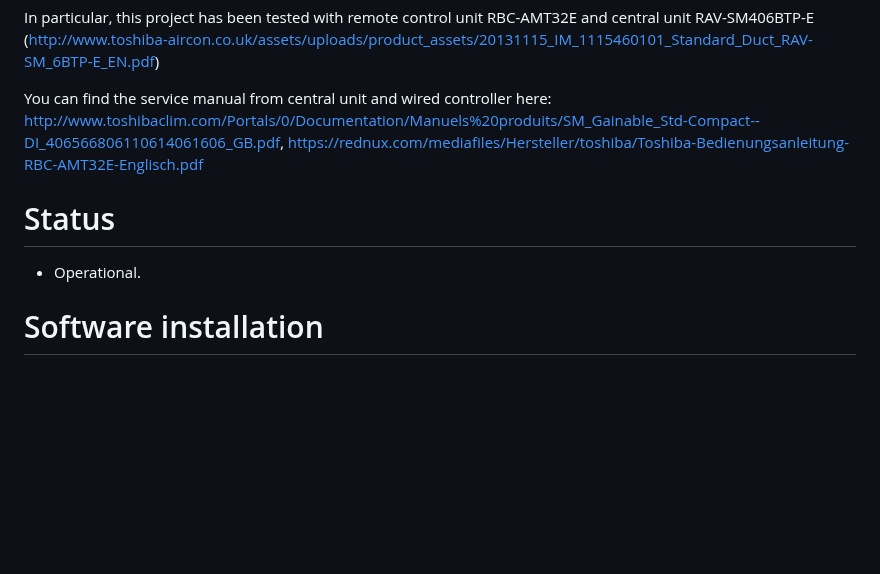
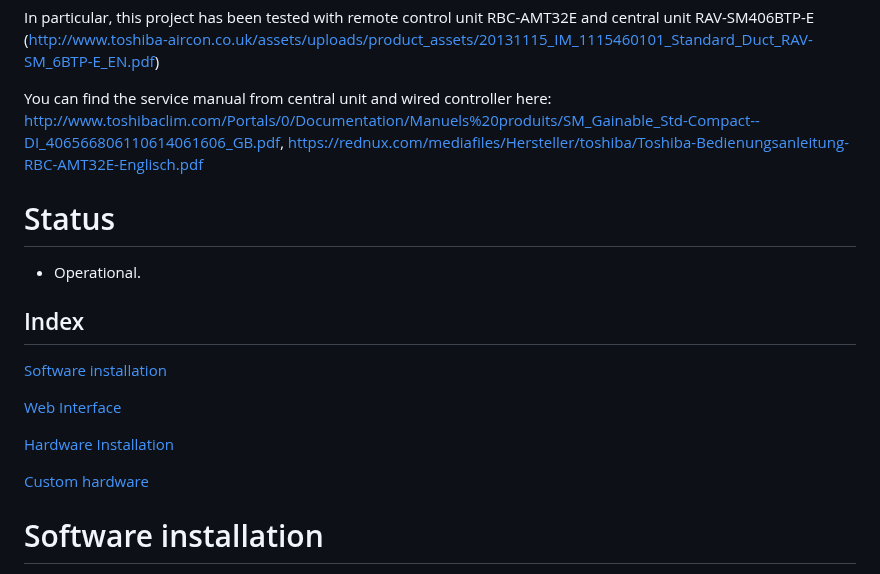
Before and after one commit to issalig/toshiba_air_cond, a Markdown page: README.md, the part around one of its changes. GitHub-like rendering; blank space fills up the shorter version.

```diff
--- a/README.md
+++ b/README.md
@@ -7,9 +7,18 @@ In particular, this project has been tested with remote control unit RBC-AMT32E
 
 You can find the service manual from central unit and wired controller here: http://www.toshibaclim.com/Portals/0/Documentation/Manuels%20produits/SM_Gainable_Std-Compact--DI_406566806110614061606_GB.pdf, https://rednux.com/mediafiles/Hersteller/toshiba/Toshiba-Bedienungsanleitung-RBC-AMT32E-Englisch.pdf
 
-
 # Status
 
 - Operational.
 
+## Index
+
+[Software installation](#Software-installation)
+
+[Web Interface](#Web-Interface)
+
+[Hardware Installation](#Hardware-Installation)
+
+[Custom hardware](#Custom-hardware)
+
 # Software installation
```
Also changed, not shown: other parts of README.md (+7 -0 lines).
